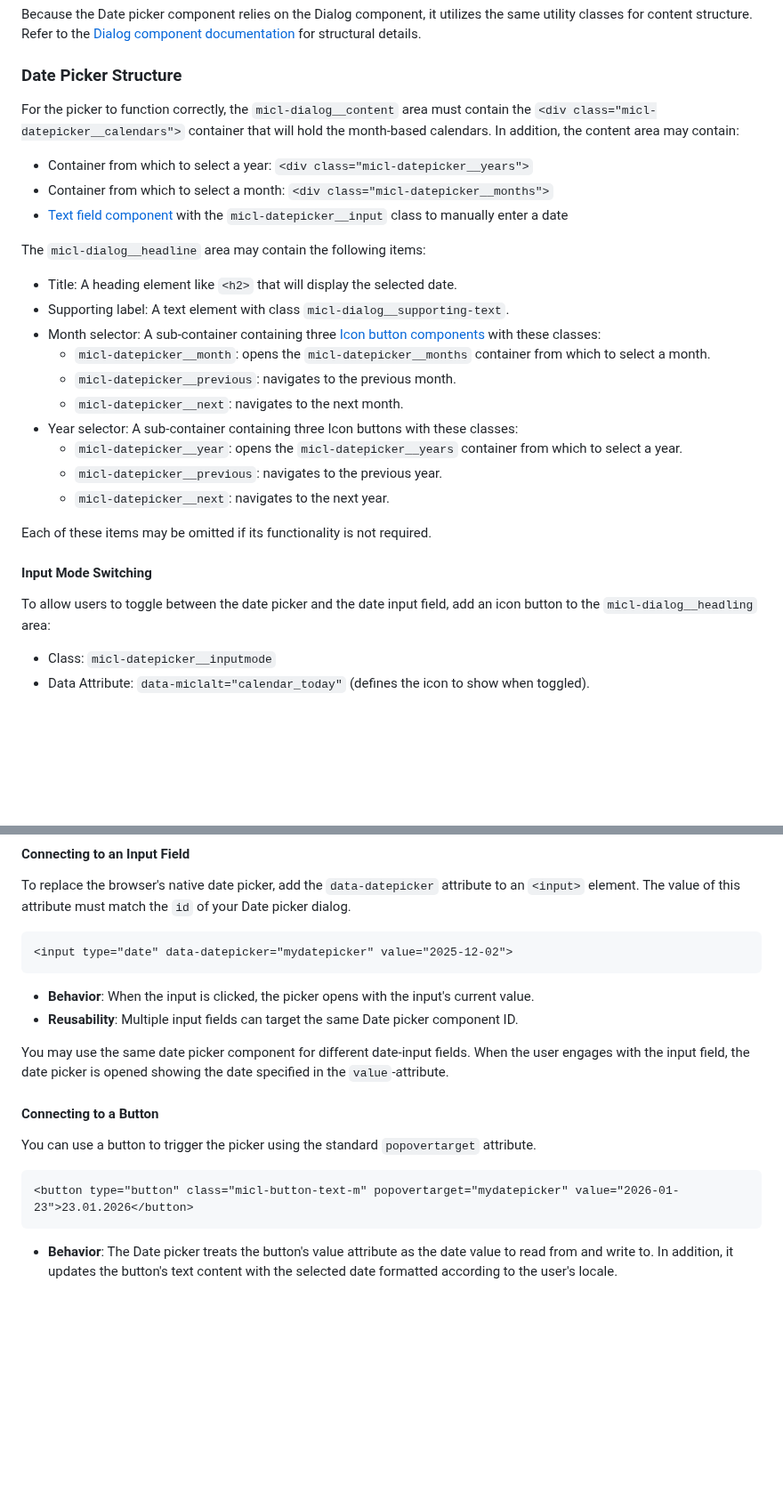
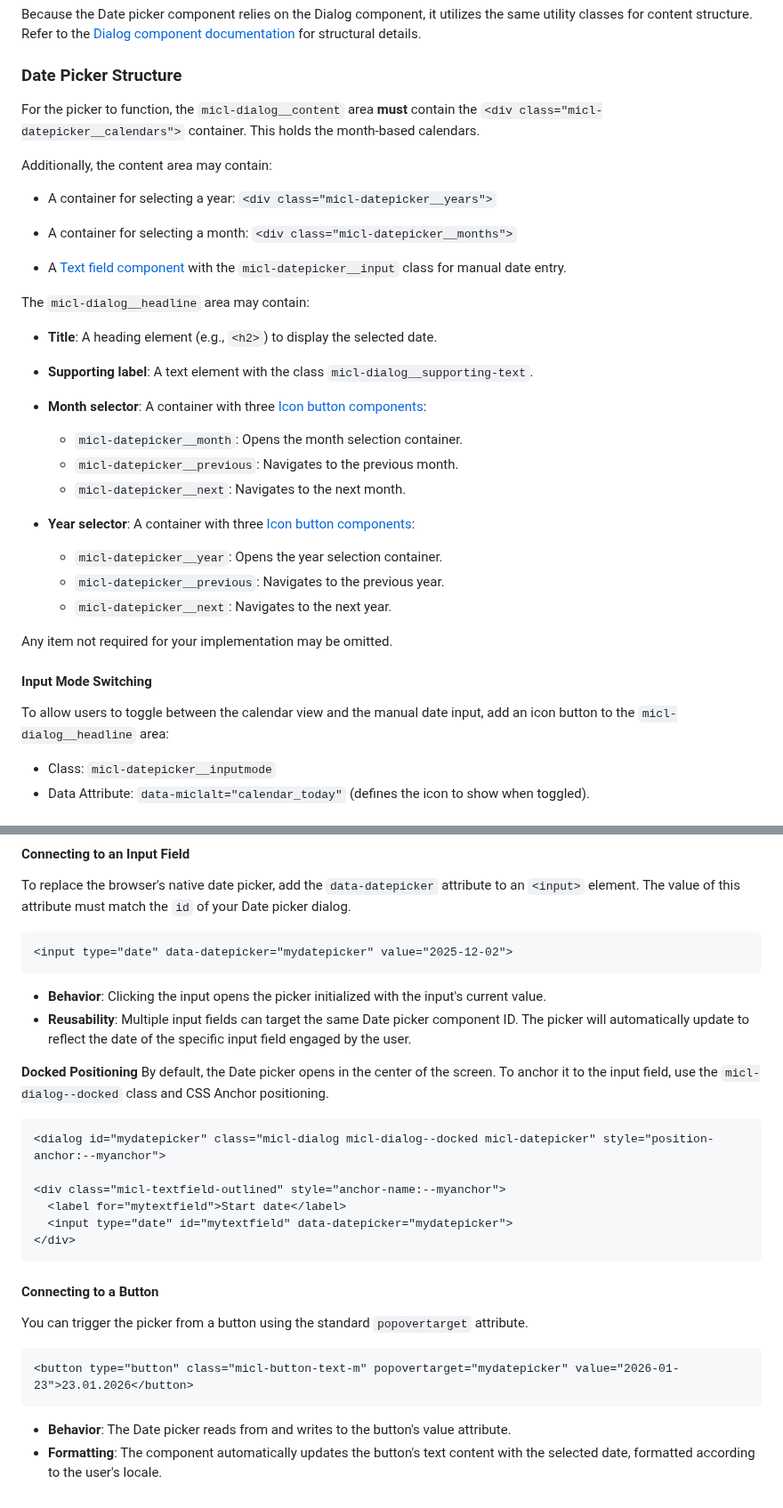
Before and after one commit to henkpb/micl, a Markdown page: components/datepicker/README.md, 2 parts joined by grey strips. Shown at 89% size. Rendered like a GitHub page; blank space fills up the shorter version.

Commit message:
Improve language in documentation

````diff
--- a/components/datepicker/README.md
+++ b/components/datepicker/README.md
@@ -77,29 +77,36 @@ A live example of the [Date picker component](https://henkpb.github.io/micl/date
 Because the Date picker component relies on the Dialog component, it utilizes the same utility classes for content structure. Refer to the [Dialog component documentation](../dialog/README.md) for structural details.
 
 ### Date Picker Structure
-For the picker to function correctly, the `micl-dialog__content` area must contain the `<div class="micl-datepicker__calendars">` container that will hold the month-based calendars. In addition, the content area may contain:
+For the picker to function, the `micl-dialog__content` area **must** contain the `<div class="micl-datepicker__calendars">` container. This holds the month-based calendars.
 
-- Container from which to select a year: `<div class="micl-datepicker__years">`
-- Container from which to select a month: `<div class="micl-datepicker__months">`
-- [Text field component](../textfield/README.md) with the `micl-datepicker__input` class to manually enter a date
+Additionally, the content area may contain:
 
-The `micl-dialog__headline` area may contain the following items:
+- A container for selecting a year: `<div class="micl-datepicker__years">`
 
-- Title: A heading element like `<h2>` that will display the selected date.
-- Supporting label: A text element with class `micl-dialog__supporting-text`.
-- Month selector: A sub-container containing three [Icon button components](../iconbutton/README.md) with these classes:
-    - `micl-datepicker__month`: opens the `micl-datepicker__months` container from which to select a month.
-    - `micl-datepicker__previous`: navigates to the previous month.
-    - `micl-datepicker__next`: navigates to the next month.
-- Year selector: A sub-container containing three Icon buttons with these classes:
-    - `micl-datepicker__year`: opens the `micl-datepicker__years` container from which to select a year.
-    - `micl-datepicker__previous`: navigates to the previous year.
-    - `micl-datepicker__next`: navigates to the next year.
+- A container for selecting a month: `<div class="micl-datepicker__months">`
 
-Each of these items may be omitted if its functionality is not required.
+- A [Text field component](../textfield/README.md) with the `micl-datepicker__input` class for manual date entry.
+
+The `micl-dialog__headline` area may contain:
+
+- **Title**: A heading element (e.g., `<h2>`) to display the selected date.
+
+- **Supporting label**: A text element with the class `micl-dialog__supporting-text`.
+
+- **Month selector**: A container with three [Icon button components](../iconbutton/README.md):
+    - `micl-datepicker__month`: Opens the month selection container.
+    - `micl-datepicker__previous`: Navigates to the previous month.
+    - `micl-datepicker__next`: Navigates to the next month.
+
+- **Year selector**: A container with three [Icon button components](../iconbutton/README.md):
+    - `micl-datepicker__year`: Opens the year selection container.
+    - `micl-datepicker__previous`: Navigates to the previous year.
+    - `micl-datepicker__next`: Navigates to the next year.
+
+Any item not required for your implementation may be omitted.
 
 #### Input Mode Switching
-To allow users to toggle between the date picker and the date input field, add an icon button to the `micl-dialog__headling` area:
+To allow users to toggle between the calendar view and the manual date input, add an icon button to the `micl-dialog__headline` area:
 
 - Class: `micl-datepicker__inputmode`
 - Data Attribute: `data-miclalt="calendar_today"` (defines the icon to show when toggled).
@@ -114,16 +121,26 @@ To replace the browser's native date picker, add the `data-datepicker` attribute
 <input type="date" data-datepicker="mydatepicker" value="2025-12-02">
 ```
 
-- **Behavior**: When the input is clicked, the picker opens with the input's current value.
-- **Reusability**: Multiple input fields can target the same Date picker component ID.
+- **Behavior**: Clicking the input opens the picker initialized with the input's current value.
+- **Reusability**: Multiple input fields can target the same Date picker component ID. The picker will automatically update to reflect the date of the specific input field engaged by the user.
 
-You may use the same date picker component for different date-input fields. When the user engages with the input field, the date picker is opened showing the date specified in the `value`-attribute.
+**Docked Positioning** By default, the Date picker opens in the center of the screen. To anchor it to the input field, use the `micl-dialog--docked` class and CSS Anchor positioning.
+
+```HTML
+<dialog id="mydatepicker" class="micl-dialog micl-dialog--docked micl-datepicker" style="position-anchor:--myanchor">
+
+<div class="micl-textfield-outlined" style="anchor-name:--myanchor">
+  <label for="mytextfield">Start date</label>
+  <input type="date" id="mytextfield" data-datepicker="mydatepicker">
+</div>
+```
 
 #### Connecting to a Button
-You can use a button to trigger the picker using the standard `popovertarget` attribute.
+You can trigger the picker from a button using the standard `popovertarget` attribute.
 
 ```HTML
 <button type="button" class="micl-button-text-m" popovertarget="mydatepicker" value="2026-01-23">23.01.2026</button>
 ```
 
-- **Behavior**: The Date picker treats the button's value attribute as the date value to read from and write to. In addition, it updates the button's text content with the selected date formatted according to the user's locale.
+- **Behavior**: The Date picker reads from and writes to the button's value attribute.
+- **Formatting**: The component automatically updates the button's text content with the selected date, formatted according to the user's locale.
````
Also changed, not shown: other parts of components/datepicker/README.md (+2 -2 lines), components/timepicker/README.md (+6 -7 lines).
